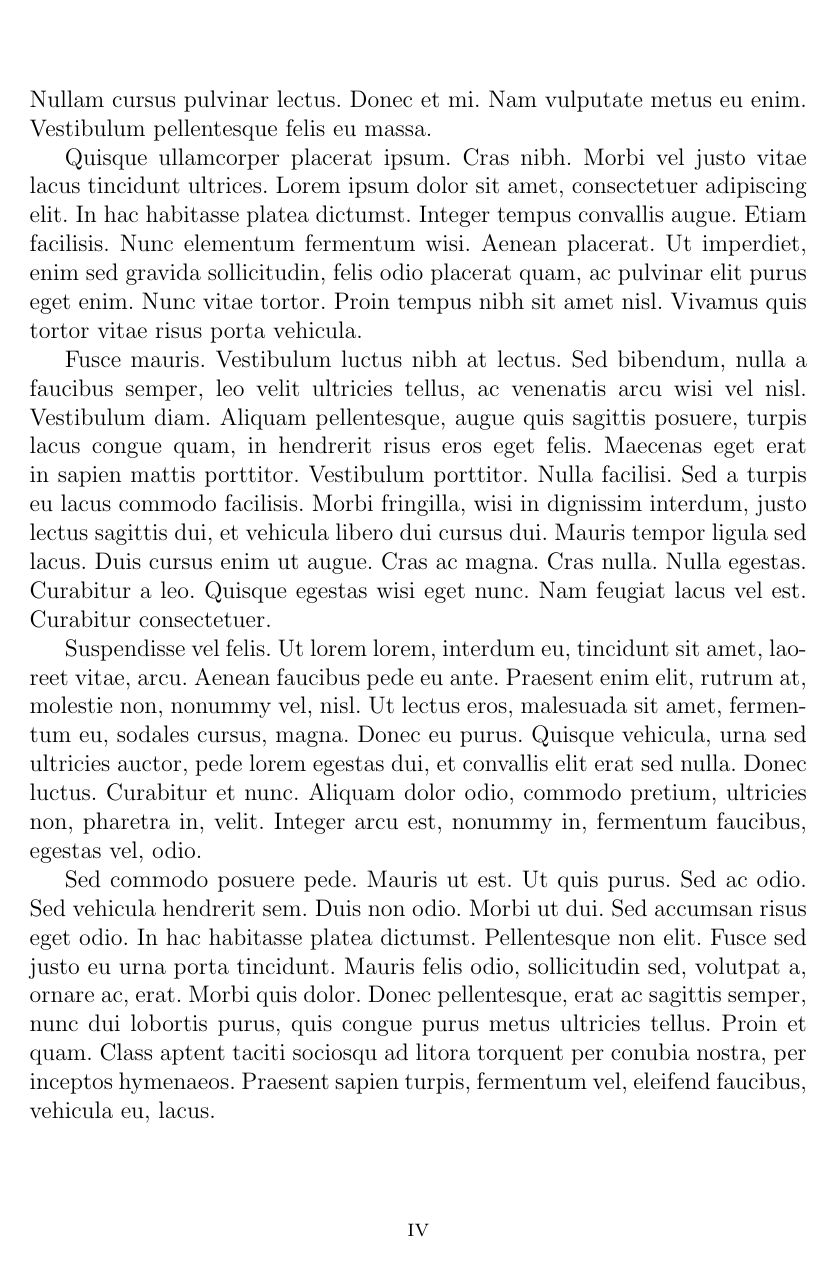
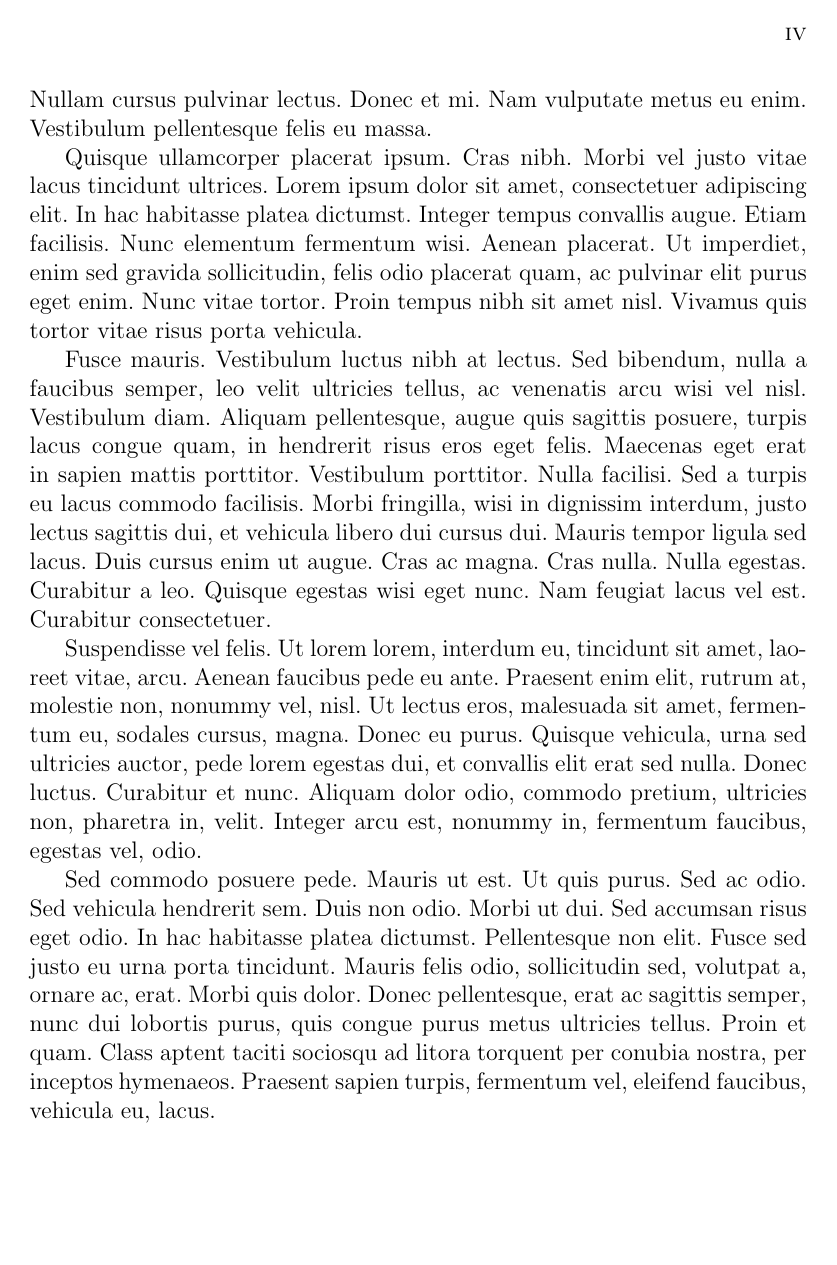
Before and after one commit to sestrella/thesis-template, a LaTeX book (main.tex, which reads preamble.tex): page 5 of 25. Compiled offline with pdfLaTeX.

Commit message:
Show page number on top left right

```diff
--- a/preamble.tex
+++ b/preamble.tex
@@ -2,6 +2,11 @@
 \usepackage[spanish]{babel}
 
 \usepackage{titling}
+\usepackage{fancyhdr}
+
 \usepackage{lipsum}
 
-\pagestyle{plain}
+\pagestyle{fancy}
+\fancyhf{}
+\fancyhead[R]{\thepage}
+\renewcommand{\headrulewidth}{0pt}
```
